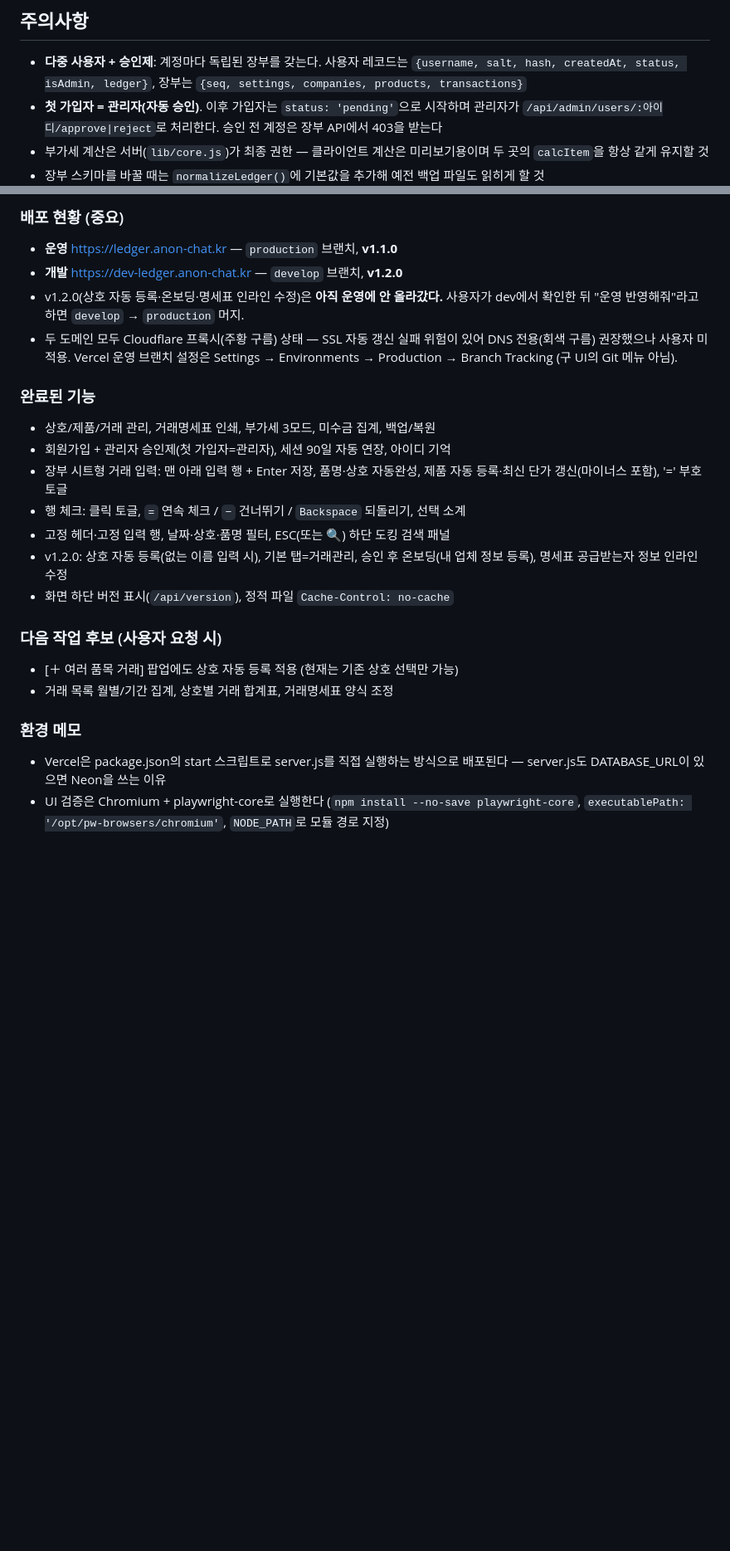
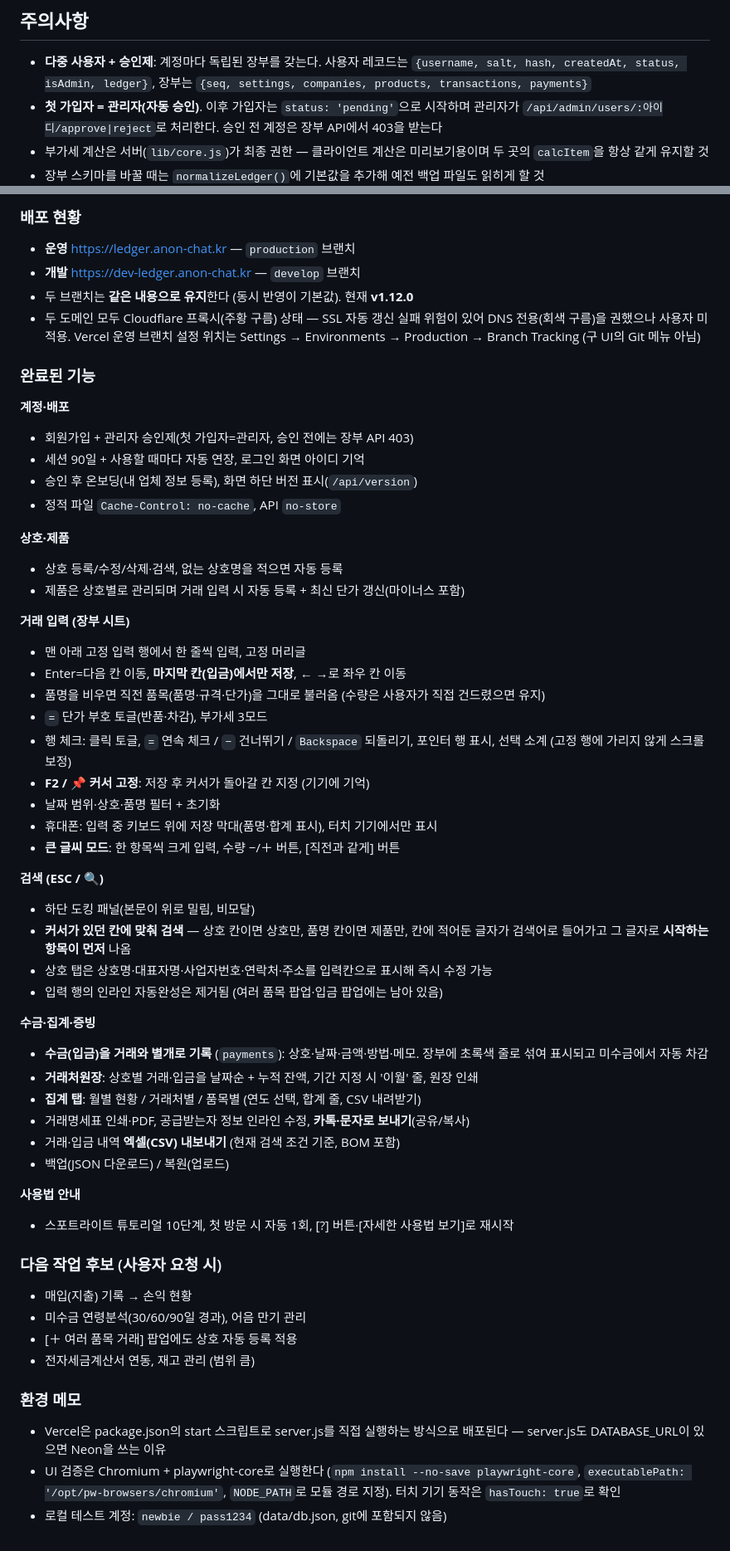
Before and after one commit to lenope1214/anon-ledger, a Markdown page: CLAUDE.md, 2 parts joined by grey strips. Shown at 83% size. GitHub-like rendering; blank space fills up the shorter version.

Commit message:
진행 상태 문서를 현재 버전(v1.12.0) 기준으로 정리
완료 기능을 계정·상호/제품·거래 입력·검색·수금/집계/증빙·사용법으로
분류해 최신화하고, 배포 현황과 다음 작업 후보를 갱신한다.

Co-Authored-By: Claude Opus 5 <noreply@anthropic.com>
Claude-Session: https://claude.ai/code/session_01WGS8q4dJ9FEHjWHr4Z4wGM

```diff
--- a/CLAUDE.md
+++ b/CLAUDE.md
@@ -43,7 +43,7 @@ UI 문구, 커밋 메시지, 문서는 모두 한국어를 사용한다.
 
 - **다중 사용자 + 승인제**: 계정마다 독립된 장부를 갖는다. 사용자 레코드는
   `{username, salt, hash, createdAt, status, isAdmin, ledger}`, 장부는
-  `{seq, settings, companies, products, transactions}`
+  `{seq, settings, companies, products, transactions, payments}`
 - **첫 가입자 = 관리자(자동 승인)**. 이후 가입자는 `status: 'pending'`으로 시작하며
   관리자가 `/api/admin/users/:아이디/approve|reject`로 처리한다.
   승인 전 계정은 장부 API에서 403을 받는다
@@ -59,34 +59,71 @@ UI 문구, 커밋 메시지, 문서는 모두 한국어를 사용한다.
 
-### 배포 현황 (중요)
+### 배포 현황
 
-- **운영** https://ledger.anon-chat.kr — `production` 브랜치, **v1.1.0**
-- **개발** https://dev-ledger.anon-chat.kr — `develop` 브랜치, **v1.2.0**
-- v1.2.0(상호 자동 등록·온보딩·명세표 인라인 수정)은 **아직 운영에 안 올라갔다.**
-  사용자가 dev에서 확인한 뒤 "운영 반영해줘"라고 하면 `develop` → `production` 머지.
+- **운영** https://ledger.anon-chat.kr — `production` 브랜치
+- **개발** https://dev-ledger.anon-chat.kr — `develop` 브랜치
+- 두 브랜치는 **같은 내용으로 유지**한다 (동시 반영이 기본값). 현재 **v1.12.0**
 - 두 도메인 모두 Cloudflare 프록시(주황 구름) 상태 — SSL 자동 갱신 실패 위험이 있어
-  DNS 전용(회색 구름) 권장했으나 사용자 미적용. Vercel 운영 브랜치 설정은
-  Settings → Environments → Production → Branch Tracking (구 UI의 Git 메뉴 아님).
+  DNS 전용(회색 구름)을 권했으나 사용자 미적용. Vercel 운영 브랜치 설정 위치는
+  Settings → Environments → Production → Branch Tracking (구 UI의 Git 메뉴 아님)
 
 ### 완료된 기능
 
-- 상호/제품/거래 관리, 거래명세표 인쇄, 부가세 3모드, 미수금 집계, 백업/복원
-- 회원가입 + 관리자 승인제(첫 가입자=관리자), 세션 90일 자동 연장, 아이디 기억
-- 장부 시트형 거래 입력: 맨 아래 입력 행 + Enter 저장, 품명·상호 자동완성,
-  제품 자동 등록·최신 단가 갱신(마이너스 포함), '=' 부호 토글
-- 행 체크: 클릭 토글, `=` 연속 체크 / `−` 건너뛰기 / `Backspace` 되돌리기, 선택 소계
-- 고정 헤더·고정 입력 행, 날짜·상호·품명 필터, ESC(또는 🔍) 하단 도킹 검색 패널
-- v1.2.0: 상호 자동 등록(없는 이름 입력 시), 기본 탭=거래관리,
-  승인 후 온보딩(내 업체 정보 등록), 명세표 공급받는자 정보 인라인 수정
-- 화면 하단 버전 표시(`/api/version`), 정적 파일 `Cache-Control: no-cache`
+**계정·배포**
+- 회원가입 + 관리자 승인제(첫 가입자=관리자, 승인 전에는 장부 API 403)
+- 세션 90일 + 사용할 때마다 자동 연장, 로그인 화면 아이디 기억
+- 승인 후 온보딩(내 업체 정보 등록), 화면 하단 버전 표시(`/api/version`)
+- 정적 파일 `Cache-Control: no-cache`, API `no-store`
+
+**상호·제품**
+- 상호 등록/수정/삭제·검색, 없는 상호명을 적으면 자동 등록
+- 제품은 상호별로 관리되며 거래 입력 시 자동 등록 + 최신 단가 갱신(마이너스 포함)
+
+**거래 입력 (장부 시트)**
+- 맨 아래 고정 입력 행에서 한 줄씩 입력, 고정 머리글
+- Enter=다음 칸 이동, **마지막 칸(입금)에서만 저장**, ← →로 좌우 칸 이동
+- 품명을 비우면 직전 품목(품명·규격·단가)을 그대로 불러옴
+  (수량은 사용자가 직접 건드렸으면 유지)
+- `=` 단가 부호 토글(반품·차감), 부가세 3모드
+- 행 체크: 클릭 토글, `=` 연속 체크 / `−` 건너뛰기 / `Backspace` 되돌리기,
+  포인터 행 표시, 선택 소계 (고정 행에 가리지 않게 스크롤 보정)
+- **F2 / 📌 커서 고정**: 저장 후 커서가 돌아갈 칸 지정 (기기에 기억)
+- 날짜 범위·상호·품명 필터 + 초기화
+- 휴대폰: 입력 중 키보드 위에 저장 막대(품명·합계 표시), 터치 기기에서만 표시
+- **큰 글씨 모드**: 한 항목씩 크게 입력, 수량 −/＋ 버튼, [직전과 같게] 버튼
+
+**검색 (ESC / 🔍)**
+- 하단 도킹 패널(본문이 위로 밀림, 비모달)
+- **커서가 있던 칸에 맞춰 검색** — 상호 칸이면 상호만, 품명 칸이면 제품만,
+  칸에 적어둔 글자가 검색어로 들어가고 그 글자로 **시작하는 항목이 먼저** 나옴
+- 상호 탭은 상호명·대표자명·사업자번호·연락처·주소를 입력칸으로 표시해 즉시 수정 가능
+- 입력 행의 인라인 자동완성은 제거됨 (여러 품목 팝업·입금 팝업에는 남아 있음)
+
+**수금·집계·증빙**
+- **수금(입금)을 거래와 별개로 기록** (`payments`): 상호·날짜·금액·방법·메모.
+  장부에 초록색 줄로 섞여 표시되고 미수금에서 자동 차감
+- **거래처원장**: 상호별 거래·입금을 날짜순 + 누적 잔액, 기간 지정 시 '이월' 줄,
+  원장 인쇄
+- **집계 탭**: 월별 현황 / 거래처별 / 품목별 (연도 선택, 합계 줄, CSV 내려받기)
+- 거래명세표 인쇄·PDF, 공급받는자 정보 인라인 수정, **카톡·문자로 보내기**(공유/복사)
+- 거래·입금 내역 **엑셀(CSV) 내보내기** (현재 검색 조건 기준, BOM 포함)
+- 백업(JSON 다운로드) / 복원(업로드)
+
+**사용법 안내**
+- 스포트라이트 튜토리얼 10단계, 첫 방문 시 자동 1회,
+  [?] 버튼·[자세한 사용법 보기]로 재시작
 
 ### 다음 작업 후보 (사용자 요청 시)
 
-- [＋ 여러 품목 거래] 팝업에도 상호 자동 등록 적용 (현재는 기존 상호 선택만 가능)
-- 거래 목록 월별/기간 집계, 상호별 거래 합계표, 거래명세표 양식 조정
+- 매입(지출) 기록 → 손익 현황
+- 미수금 연령분석(30/60/90일 경과), 어음 만기 관리
+- [＋ 여러 품목 거래] 팝업에도 상호 자동 등록 적용
+- 전자세금계산서 연동, 재고 관리 (범위 큼)
 
 ### 환경 메모
 
 - Vercel은 package.json의 start 스크립트로 server.js를 직접 실행하는 방식으로
   배포된다 — server.js도 DATABASE_URL이 있으면 Neon을 쓰는 이유
 - UI 검증은 Chromium + playwright-core로 실행한다 (`npm install --no-save playwright-core`,
-  `executablePath: '/opt/pw-browsers/chromium'`, `NODE_PATH`로 모듈 경로 지정)
+  `executablePath: '/opt/pw-browsers/chromium'`, `NODE_PATH`로 모듈 경로 지정).
+  터치 기기 동작은 `hasTouch: true`로 확인
+- 로컬 테스트 계정: `newbie / pass1234` (data/db.json, git에 포함되지 않음)
```
Also changed, not shown: other parts of CLAUDE.md (+1 -1 lines).
